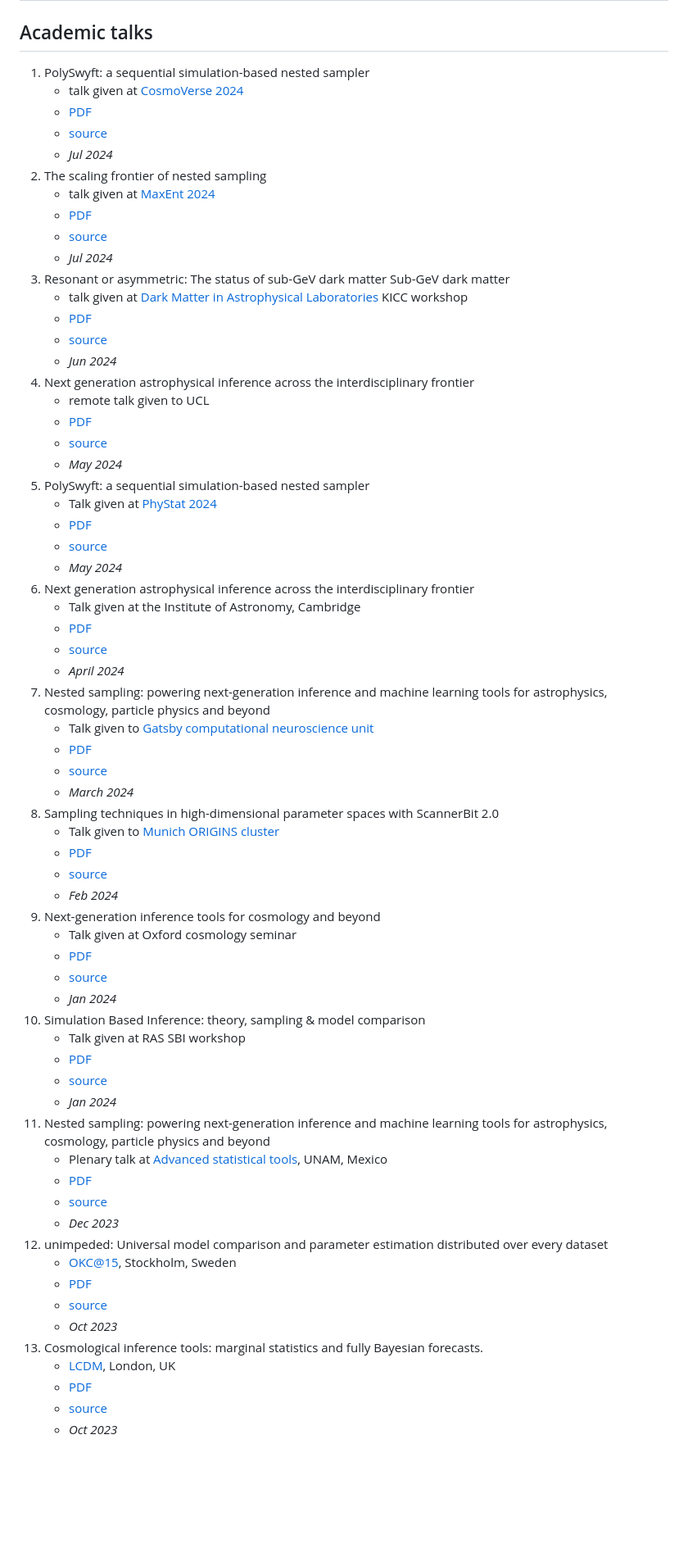
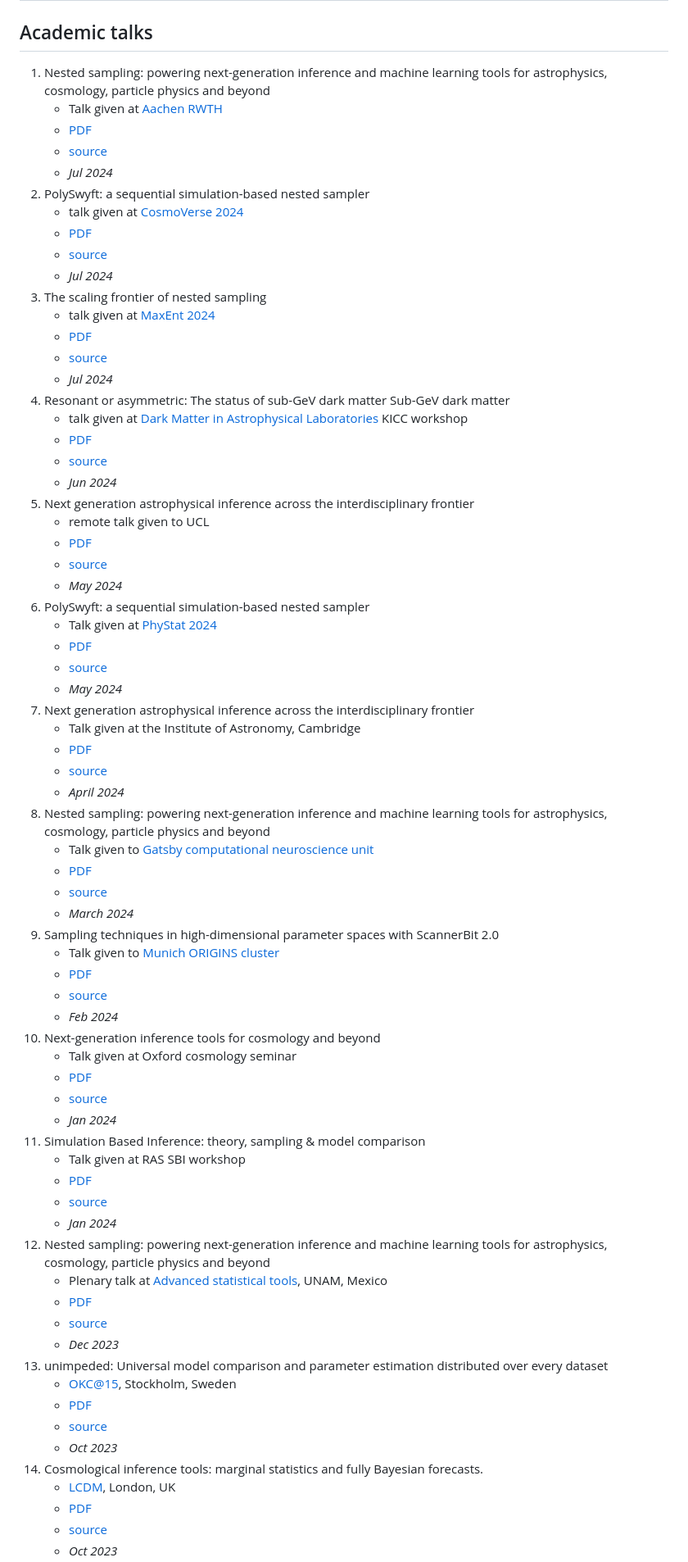
Before and after one commit to williamjameshandley/talks, a Markdown page: README.md, the part around one of its changes. Shown at 82% size. Drawn GitHub-style; blank space fills up the shorter version.

Commit message:
Added Aachen links

```diff
--- a/README.md
+++ b/README.md
@@ -1,67 +1,72 @@
 # Will Handley's academic talks
 
 ## Academic talks
-1. PolySwyft: a sequential simulation-based nested sampler
+1. Nested sampling: powering next-generation inference and machine learning tools for astrophysics, cosmology, particle physics and beyond
+    - Talk given at [Aachen RWTH](https://www.physik.rwth-aachen.de/cms/~mya/physik/?lidx=1)
+    - [PDF](https://github.com/williamjameshandley/talks/raw/aachen_2024/will_handley_aachen_2024.pdf)
+    - [source](https://github.com/williamjameshandley/talks/tree/aachen_2024)
+    - _Jul 2024_
+2. PolySwyft: a sequential simulation-based nested sampler
     - talk given at [CosmoVerse 2024](https://indico.oa.uj.edu.pl/event/3/timetable/#all.detailed)
     - [PDF](https://github.com/williamjameshandley/talks/raw/cosmoverse_2024/will_handley_cosmoverse_2024.pdf)
     - [source](https://github.com/williamjameshandley/talks/tree/cosmoverse_2024)
     - _Jul 2024_
-2. The scaling frontier of nested sampling
+3. The scaling frontier of nested sampling
     - talk given at [MaxEnt 2024](https://maxent2024.ugent.be/)
     - [PDF](https://github.com/williamjameshandley/talks/raw/maxent_2024/will_handley_maxent_2024.pdf)
     - [source](https://github.com/williamjameshandley/talks/tree/maxent_2024)
     - _Jul 2024_
-3. Resonant or asymmetric: The status of sub-GeV dark matter Sub-GeV dark matter
+4. Resonant or asymmetric: The status of sub-GeV dark matter Sub-GeV dark matter
     - talk given at [Dark Matter in Astrophysical Laboratories](https://www.kicc.cam.ac.uk/events/kavli-science-themed-meetings/dark-matter-astrophysical-laboratories) KICC workshop
     - [PDF](https://github.com/williamjameshandley/talks/raw/kicc_2024/will_handley_kicc_2024.pdf)
     - [source](https://github.com/williamjameshandley/talks/tree/kicc_2024)
     - _Jun 2024_
-4. Next generation astrophysical inference across the interdisciplinary frontier
+5. Next generation astrophysical inference across the interdisciplinary frontier
     - remote talk given to UCL
     - [PDF](https://github.com/williamjameshandley/talks/raw/ucl_2024/will_handley_ucl_2024.pdf)
     - [source](https://github.com/williamjameshandley/talks/tree/ucl_2024)
     - _May 2024_
-5.  PolySwyft: a sequential simulation-based nested sampler
+6.  PolySwyft: a sequential simulation-based nested sampler
     - Talk given at [PhyStat 2024](https://indico.cern.ch/event/1355601/timetable/#20240516)
     - [PDF](https://github.com/williamjameshandley/talks/raw/phystat_2024/will_handley_phystat_2024.pdf)
     - [source](https://github.com/williamjameshandley/talks/tree/phystat_2024)
     - _May 2024_
-6. Next generation astrophysical inference across the interdisciplinary frontier
+7. Next generation astrophysical inference across the interdisciplinary frontier
     - Talk given at the Institute of Astronomy, Cambridge
     - [PDF](https://github.com/williamjameshandley/talks/raw/ioa_2024/will_handley_ioa_2024.pdf)
     - [source](https://github.com/williamjameshandley/talks/tree/ioa_2024)
     - _April 2024_
-7. Nested sampling: powering next-generation inference and machine learning tools for astrophysics, cosmology, particle physics and beyond
+8. Nested sampling: powering next-generation inference and machine learning tools for astrophysics, cosmology, particle physics and beyond
     - Talk given to [Gatsby computational neuroscience unit](https://www.ucl.ac.uk/gatsby/gatsby-computational-neuroscience-unit)
     - [PDF](https://github.com/williamjameshandley/talks/raw/gatsby_2024/will_handley_gatsby_2024.pdf)
     - [source](https://github.com/williamjameshandley/talks/tree/gatsby_2024)
     - _March 2024_
-8. Sampling techniques in high-dimensional parameter spaces with ScannerBit 2.0
+9. Sampling techniques in high-dimensional parameter spaces with ScannerBit 2.0
     - Talk given to [Munich ORIGINS cluster](https://www.origins-cluster.de/)
     - [PDF](https://github.com/williamjameshandley/talks/raw/munich_2024/will_handley_munich_2024.pdf)
     - [source](https://github.com/williamjameshandley/talks/tree/munich_2024)
     - _Feb 2024_
-9. Next-generation inference tools for cosmology and beyond
+10. Next-generation inference tools for cosmology and beyond
     - Talk given at Oxford cosmology seminar
     - [PDF](https://github.com/williamjameshandley/talks/raw/oxford_2024/will_handley_oxford_2024.pdf)
     - [source](https://github.com/williamjameshandley/talks/tree/oxford_2024)
     - _Jan 2024_
-10. Simulation Based Inference: theory, sampling & model comparison
+11. Simulation Based Inference: theory, sampling & model comparison
     - Talk given at RAS SBI workshop
     - [PDF](https://github.com/williamjameshandley/talks/raw/ras_sbi_2024/will_handley_ras_sbi_2024.pdf)
     - [source](https://github.com/williamjameshandley/talks/tree/ras_sbi_2024)
     - _Jan 2024_
-11. Nested sampling: powering next-generation inference and machine learning tools for astrophysics, cosmology, particle physics and beyond
+12. Nested sampling: powering next-generation inference and machine learning tools for astrophysics, cosmology, particle physics and beyond
     - Plenary talk at [Advanced statistical tools](https://www.fisica.unam.mx/workshops/advanced_statistical_tools), UNAM, Mexico
     - [PDF](https://github.com/williamjameshandley/talks/raw/unam_2023/will_handley_unam_2023.pdf)
     - [source](https://github.com/williamjameshandley/talks/tree/unam_2023)
     - _Dec 2023_
-12. unimpeded: Universal model comparison and parameter estimation distributed over every dataset
+13. unimpeded: Universal model comparison and parameter estimation distributed over every dataset
     - [OKC@15](https://indico.fysik.su.se/event/8274/), Stockholm, Sweden
     - [PDF](https://github.com/williamjameshandley/talks/raw/stockholm_2023/will_handley_stockholm_2023.pdf)
     - [source](https://github.com/williamjameshandley/talks/tree/stockholm_2023)
     - _Oct 2023_
-13. Cosmological inference tools: marginal statistics and fully Bayesian forecasts.
+14. Cosmological inference tools: marginal statistics and fully Bayesian forecasts.
     - [LCDM](https://londoncosmology.net/lcdm/), London, UK
     - [PDF](https://github.com/williamjameshandley/talks/raw/lcdm_2023/will_handley_lcdm_2023.pdf)
     - [source](https://github.com/williamjameshandley/talks/tree/lcdm_2023)
```
Also changed, not shown: other parts of README.md (+41 -41 lines).
